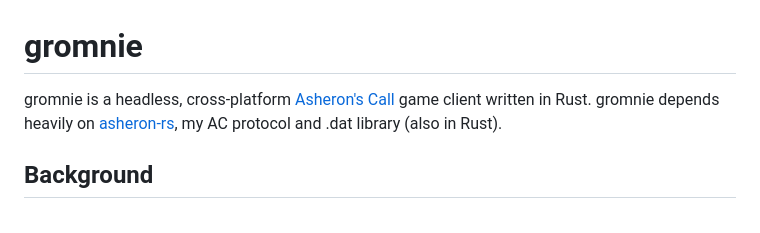
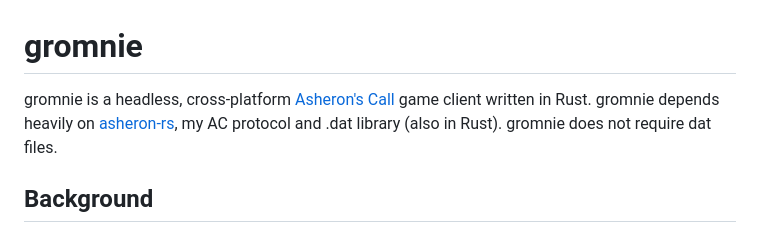
Before and after one commit to amoeba/gromnie, a Markdown page: README.md, the part around the change. Rendered like a GitHub page.

```diff
--- a/README.md
+++ b/README.md
@@ -1,7 +1,7 @@
 # gromnie
 
 gromnie is a headless, cross-platform [Asheron's Call](https://en.wikipedia.org/wiki/Asheron%27s_Call) game
-client written in Rust. gromnie depends heavily on [asheron-rs](https://github.com/amoeba/asheron-rs), my AC protocol and .dat library (also in Rust).
+client written in Rust. gromnie depends heavily on [asheron-rs](https://github.com/amoeba/asheron-rs), my AC protocol and .dat library (also in Rust). gromnie does not require dat files.
 
 ## Background
 
```
